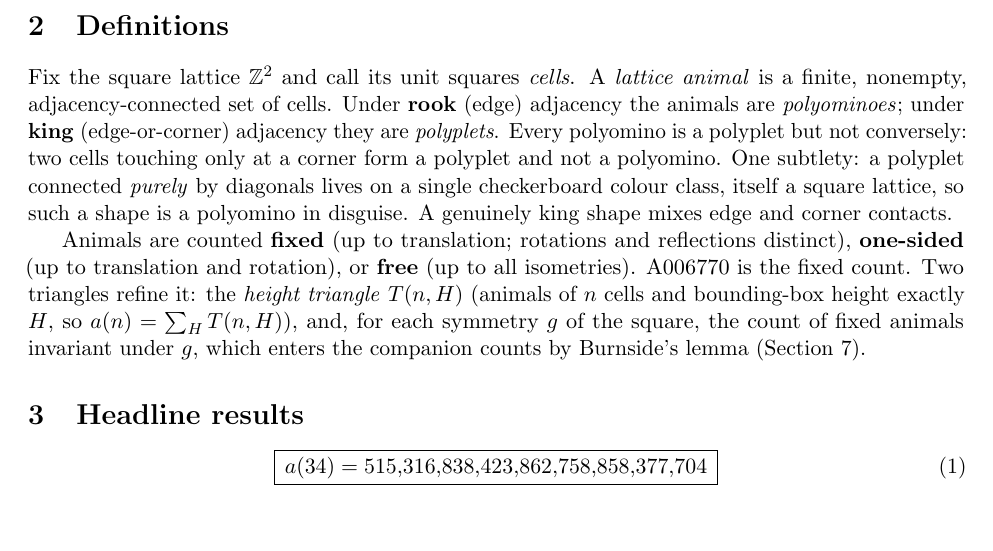
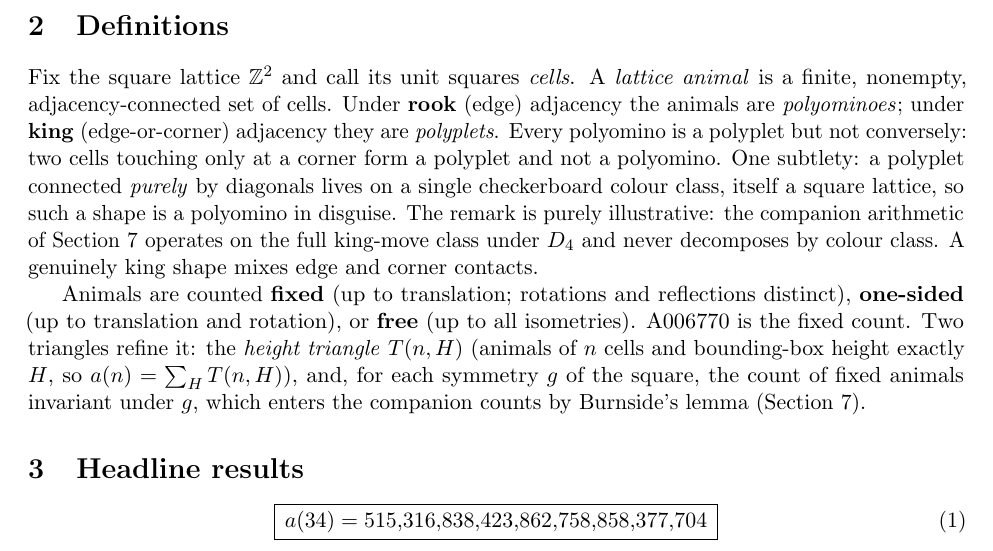
Before and after one commit to jhparkerb/polyplets, a LaTeX paper (paper/polyplets-report.tex): part of page 3 of 17, cut so that both start at the same text, the shorter picture padded with empty space. Compiled offline with pdfLaTeX.

Commit message:
paper: mark the checkerboard aside as illustrative (§2)
Co-Authored-By: Claude Fable 5 <noreply@anthropic.com>
Claude-Session: https://claude.ai/code/session_01Hqu6P9hDqvF42pnopTtsdb

```diff
--- a/paper/polyplets-report.tex
+++ b/paper/polyplets-report.tex
@@ -180,7 +180,10 @@ polyomino is a polyplet but not conversely: two cells touching only at a corner
 form a polyplet and not a polyomino. One subtlety: a
 polyplet connected \emph{purely} by diagonals lives on a single checkerboard
 colour class, itself a square lattice, so such a shape is a polyomino in
-disguise. A genuinely king shape mixes edge and corner contacts.
+disguise. The remark is purely illustrative: the companion arithmetic of
+Section~\ref{sec:companions} operates on the full king-move class under
+$D_4$ and never decomposes by colour class. A genuinely king shape mixes
+edge and corner contacts.
 
 Animals are counted \textbf{fixed} (up to translation; rotations and
 reflections distinct), \textbf{one-sided} (up to translation and rotation), or
```
